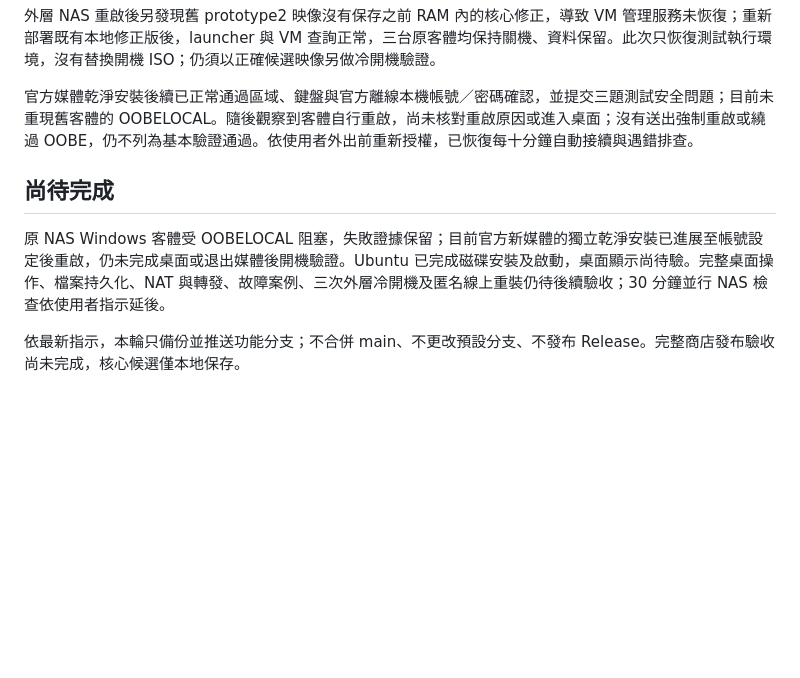
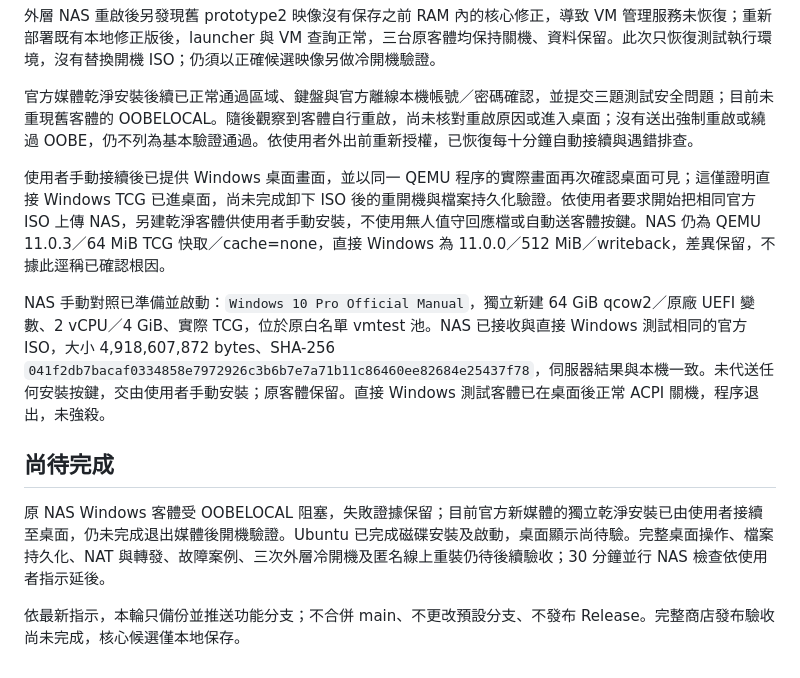
Before and after one commit to joeboy0722/just-NAS, a Markdown page: VM-VERIFICATION.md, the part around the change. Drawn GitHub-style; blank space fills up the shorter version.

Commit message:
Prepare same official Windows ISO for manual NAS TCG comparison

```diff
--- a/VM-VERIFICATION.md
+++ b/VM-VERIFICATION.md
@@ -78,8 +78,12 @@ Windows 版 QEMU 已免安裝執行並確認 TCG。原始 ISO 的全新空白磁
 
 官方媒體乾淨安裝後續已正常通過區域、鍵盤與官方離線本機帳號／密碼確認，並提交三題測試安全問題；目前未重現舊客體的 OOBELOCAL。隨後觀察到客體自行重啟，尚未核對重啟原因或進入桌面；沒有送出強制重啟或繞過 OOBE，仍不列為基本驗證通過。依使用者外出前重新授權，已恢復每十分鐘自動接續與遇錯排查。
 
+使用者手動接續後已提供 Windows 桌面畫面，並以同一 QEMU 程序的實際畫面再次確認桌面可見；這僅證明直接 Windows TCG 已進桌面，尚未完成卸下 ISO 後的重開機與檔案持久化驗證。依使用者要求開始把相同官方 ISO 上傳 NAS，另建乾淨客體供使用者手動安裝，不使用無人值守回應檔或自動送客體按鍵。NAS 仍為 QEMU 11.0.3／64 MiB TCG 快取／cache=none，直接 Windows 為 11.0.0／512 MiB／writeback，差異保留，不據此逕稱已確認根因。
+
+NAS 手動對照已準備並啟動：`Windows 10 Pro Official Manual`，獨立新建 64 GiB qcow2／原廠 UEFI 變數、2 vCPU／4 GiB、實際 TCG，位於原白名單 vmtest 池。NAS 已接收與直接 Windows 測試相同的官方 ISO，大小 4,918,607,872 bytes、SHA-256 `041f2db7bacaf0334858e7972926c3b6b7e7a71b11c86460ee82684e25437f78`，伺服器結果與本機一致。未代送任何安裝按鍵，交由使用者手動安裝；原客體保留。直接 Windows 測試客體已在桌面後正常 ACPI 關機，程序退出，未強殺。
+
 ## 尚待完成
 
-原 NAS Windows 客體受 OOBELOCAL 阻塞，失敗證據保留；目前官方新媒體的獨立乾淨安裝已進展至帳號設定後重啟，仍未完成桌面或退出媒體後開機驗證。Ubuntu 已完成磁碟安裝及啟動，桌面顯示尚待驗。完整桌面操作、檔案持久化、NAT 與轉發、故障案例、三次外層冷開機及匿名線上重裝仍待後續驗收；30 分鐘並行 NAS 檢查依使用者指示延後。
+原 NAS Windows 客體受 OOBELOCAL 阻塞，失敗證據保留；目前官方新媒體的獨立乾淨安裝已由使用者接續至桌面，仍未完成退出媒體後開機驗證。Ubuntu 已完成磁碟安裝及啟動，桌面顯示尚待驗。完整桌面操作、檔案持久化、NAT 與轉發、故障案例、三次外層冷開機及匿名線上重裝仍待後續驗收；30 分鐘並行 NAS 檢查依使用者指示延後。
 
 依最新指示，本輪只備份並推送功能分支；不合併 main、不更改預設分支、不發布 Release。完整商店發布驗收尚未完成，核心候選僅本地保存。
```
